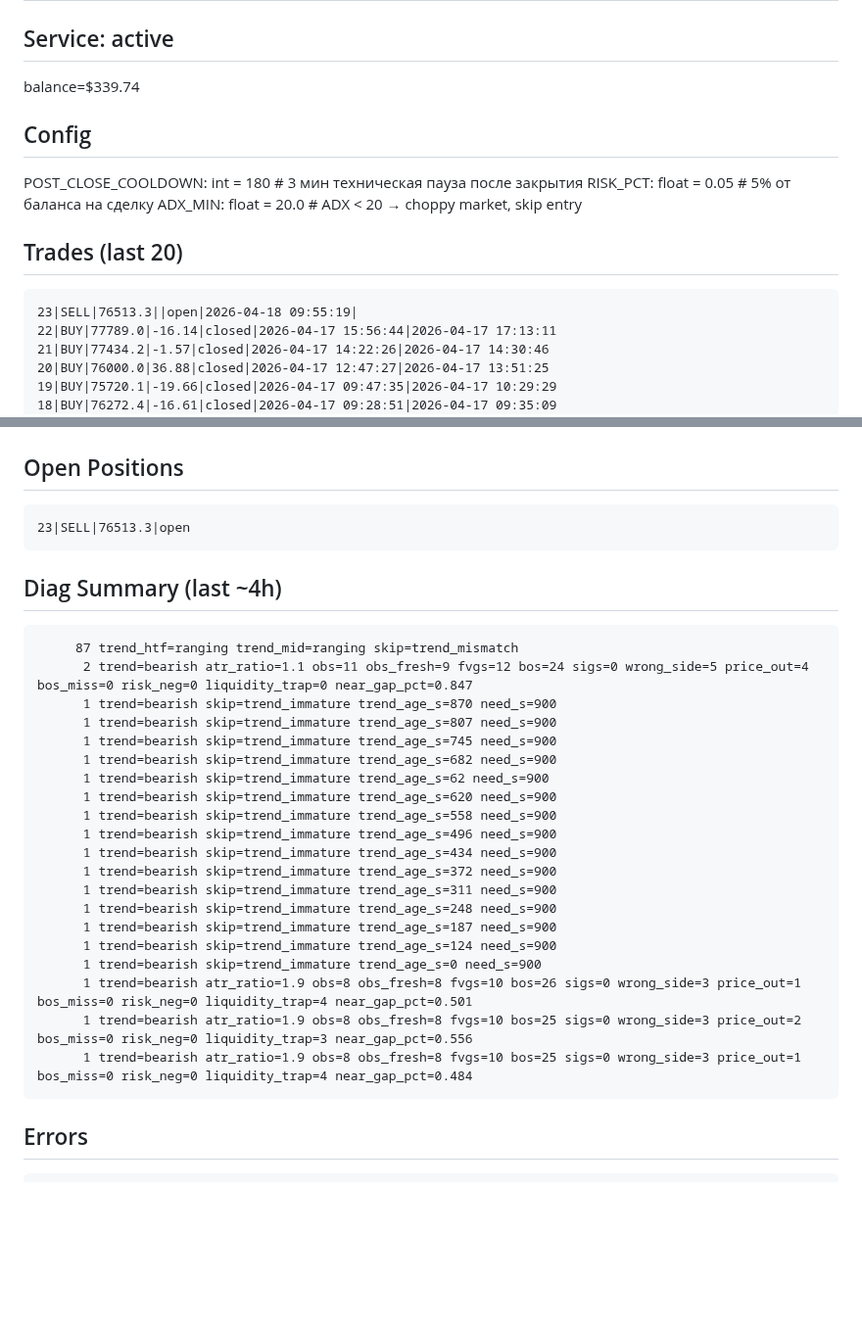
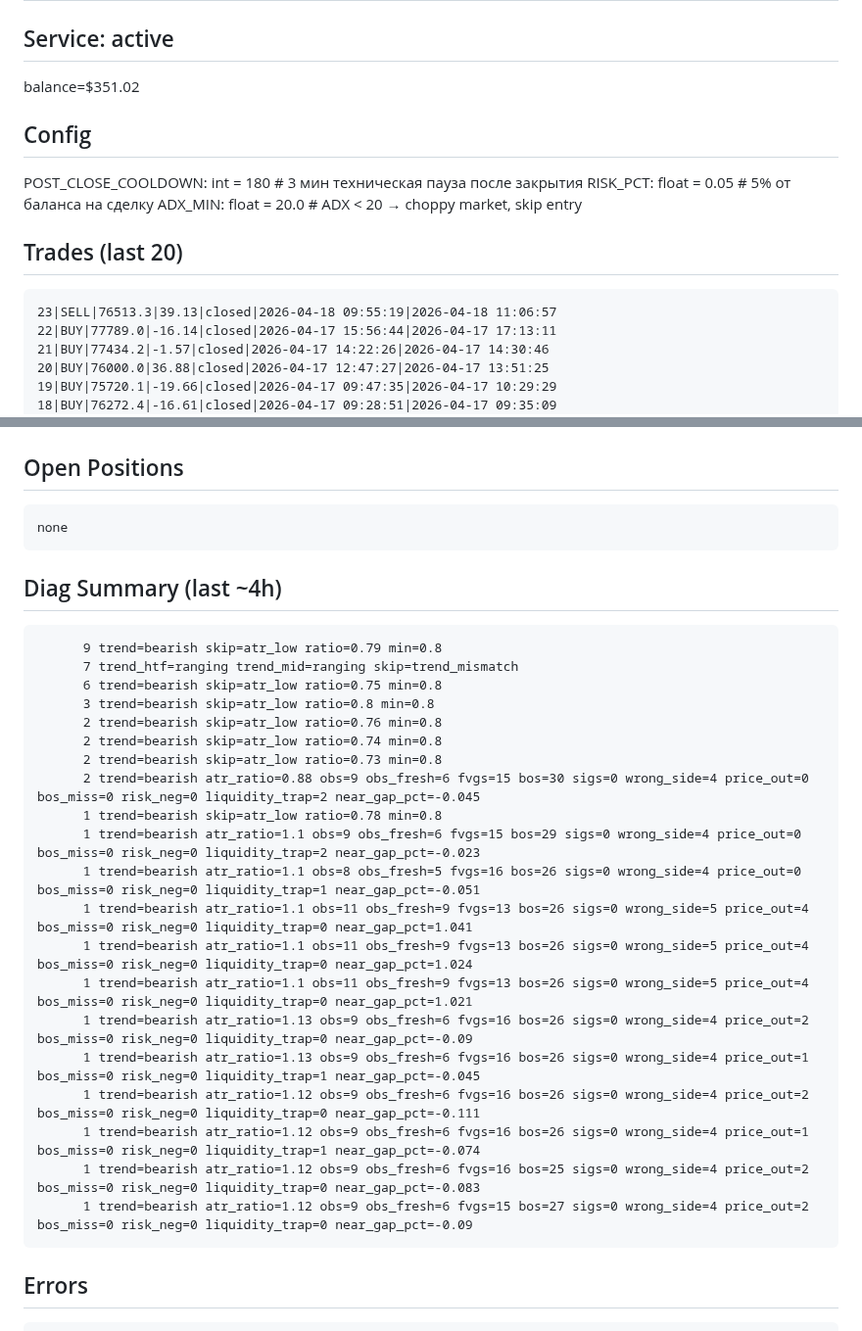
Before and after one commit to fatalatra/smc-bot, a Markdown page: reports/snapshot.md, 2 parts joined by grey strips. Shown at 98% size. GitHub-like rendering; blank space fills up the shorter version.

Commit message:
snapshot 2026-04-18_1455

````diff
--- a/reports/snapshot.md
+++ b/reports/snapshot.md
@@ -2,6 +2,6 @@
 
 ## Service: active
-balance=$339.74
+balance=$351.02
 
 ## Config
 POST_CLOSE_COOLDOWN: int = 180 # 3 мин техническая пауза после закрытия
@@ -10,7 +10,7 @@ ADX_MIN: float = 20.0 # ADX < 20 → choppy market, skip entry
 
 ## Trades (last 20)
 ```
-23|SELL|76513.3||open|2026-04-18 09:55:19|
+23|SELL|76513.3|39.13|closed|2026-04-18 09:55:19|2026-04-18 11:06:57
 22|BUY|77789.0|-16.14|closed|2026-04-17 15:56:44|2026-04-17 17:13:11
 21|BUY|77434.2|-1.57|closed|2026-04-17 14:22:26|2026-04-17 14:30:46
 20|BUY|76000.0|36.88|closed|2026-04-17 12:47:27|2026-04-17 13:51:25
@@ -45,31 +45,31 @@ ADX_MIN: float = 20.0 # ADX < 20 → choppy market, skip entry
 
 ## Open Positions
 ```
-23|SELL|76513.3|open
+none
 ```
 
 ## Diag Summary (last ~4h)
 ```
-     87 trend_htf=ranging trend_mid=ranging skip=trend_mismatch
-      2 trend=bearish atr_ratio=1.1 obs=11 obs_fresh=9 fvgs=12 bos=24 sigs=0 wrong_side=5 price_out=4 bos_miss=0 risk_neg=0 liquidity_trap=0 near_gap_pct=0.847
-      1 trend=bearish skip=trend_immature trend_age_s=870 need_s=900
-      1 trend=bearish skip=trend_immature trend_age_s=807 need_s=900
-      1 trend=bearish skip=trend_immature trend_age_s=745 need_s=900
-      1 trend=bearish skip=trend_immature trend_age_s=682 need_s=900
-      1 trend=bearish skip=trend_immature trend_age_s=62 need_s=900
-      1 trend=bearish skip=trend_immature trend_age_s=620 need_s=900
-      1 trend=bearish skip=trend_immature trend_age_s=558 need_s=900
-      1 trend=bearish skip=trend_immature trend_age_s=496 need_s=900
-      1 trend=bearish skip=trend_immature trend_age_s=434 need_s=900
-      1 trend=bearish skip=trend_immature trend_age_s=372 need_s=900
-      1 trend=bearish skip=trend_immature trend_age_s=311 need_s=900
-      1 trend=bearish skip=trend_immature trend_age_s=248 need_s=900
-      1 trend=bearish skip=trend_immature trend_age_s=187 need_s=900
-      1 trend=bearish skip=trend_immature trend_age_s=124 need_s=900
-      1 trend=bearish skip=trend_immature trend_age_s=0 need_s=900
-      1 trend=bearish atr_ratio=1.9 obs=8 obs_fresh=8 fvgs=10 bos=26 sigs=0 wrong_side=3 price_out=1 bos_miss=0 risk_neg=0 liquidity_trap=4 near_gap_pct=0.501
-      1 trend=bearish atr_ratio=1.9 obs=8 obs_fresh=8 fvgs=10 bos=25 sigs=0 wrong_side=3 price_out=2 bos_miss=0 risk_neg=0 liquidity_trap=3 near_gap_pct=0.556
-      1 trend=bearish atr_ratio=1.9 obs=8 obs_fresh=8 fvgs=10 bos=25 sigs=0 wrong_side=3 price_out=1 bos_miss=0 risk_neg=0 liquidity_trap=4 near_gap_pct=0.484
+      9 trend=bearish skip=atr_low ratio=0.79 min=0.8
+      7 trend_htf=ranging trend_mid=ranging skip=trend_mismatch
+      6 trend=bearish skip=atr_low ratio=0.75 min=0.8
+      3 trend=bearish skip=atr_low ratio=0.8 min=0.8
+      2 trend=bearish skip=atr_low ratio=0.76 min=0.8
+      2 trend=bearish skip=atr_low ratio=0.74 min=0.8
+      2 trend=bearish skip=atr_low ratio=0.73 min=0.8
+      2 trend=bearish atr_ratio=0.88 obs=9 obs_fresh=6 fvgs=15 bos=30 sigs=0 wrong_side=4 price_out=0 bos_miss=0 risk_neg=0 liquidity_trap=2 near_gap_pct=-0.045
+      1 trend=bearish skip=atr_low ratio=0.78 min=0.8
+      1 trend=bearish atr_ratio=1.1 obs=9 obs_fresh=6 fvgs=15 bos=29 sigs=0 wrong_side=4 price_out=0 bos_miss=0 risk_neg=0 liquidity_trap=2 near_gap_pct=-0.023
+      1 trend=bearish atr_ratio=1.1 obs=8 obs_fresh=5 fvgs=16 bos=26 sigs=0 wrong_side=4 price_out=0 bos_miss=0 risk_neg=0 liquidity_trap=1 near_gap_pct=-0.051
+      1 trend=bearish atr_ratio=1.1 obs=11 obs_fresh=9 fvgs=13 bos=26 sigs=0 wrong_side=5 price_out=4 bos_miss=0 risk_neg=0 liquidity_trap=0 near_gap_pct=1.041
+      1 trend=bearish atr_ratio=1.1 obs=11 obs_fresh=9 fvgs=13 bos=26 sigs=0 wrong_side=5 price_out=4 bos_miss=0 risk_neg=0 liquidity_trap=0 near_gap_pct=1.024
+      1 trend=bearish atr_ratio=1.1 obs=11 obs_fresh=9 fvgs=13 bos=26 sigs=0 wrong_side=5 price_out=4 bos_miss=0 risk_neg=0 liquidity_trap=0 near_gap_pct=1.021
+      1 trend=bearish atr_ratio=1.13 obs=9 obs_fresh=6 fvgs=16 bos=26 sigs=0 wrong_side=4 price_out=2 bos_miss=0 risk_neg=0 liquidity_trap=0 near_gap_pct=-0.09
+      1 trend=bearish atr_ratio=1.13 obs=9 obs_fresh=6 fvgs=16 bos=26 sigs=0 wrong_side=4 price_out=1 bos_miss=0 risk_neg=0 liquidity_trap=1 near_gap_pct=-0.045
+      1 trend=bearish atr_ratio=1.12 obs=9 obs_fresh=6 fvgs=16 bos=26 sigs=0 wrong_side=4 price_out=2 bos_miss=0 risk_neg=0 liquidity_trap=0 near_gap_pct=-0.111
+      1 trend=bearish atr_ratio=1.12 obs=9 obs_fresh=6 fvgs=16 bos=26 sigs=0 wrong_side=4 price_out=1 bos_miss=0 risk_neg=0 liquidity_trap=1 near_gap_pct=-0.074
+      1 trend=bearish atr_ratio=1.12 obs=9 obs_fresh=6 fvgs=16 bos=25 sigs=0 wrong_side=4 price_out=2 bos_miss=0 risk_neg=0 liquidity_trap=0 near_gap_pct=-0.083
+      1 trend=bearish atr_ratio=1.12 obs=9 obs_fresh=6 fvgs=15 bos=27 sigs=0 wrong_side=4 price_out=2 bos_miss=0 risk_neg=0 liquidity_trap=0 near_gap_pct=-0.09
 ```
 
 ## Errors
````
Also changed, not shown: other parts of reports/snapshot.md (+102 -102 lines).
